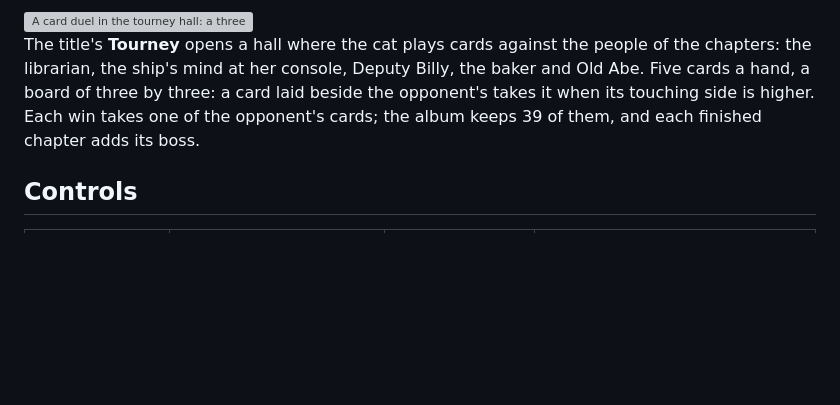
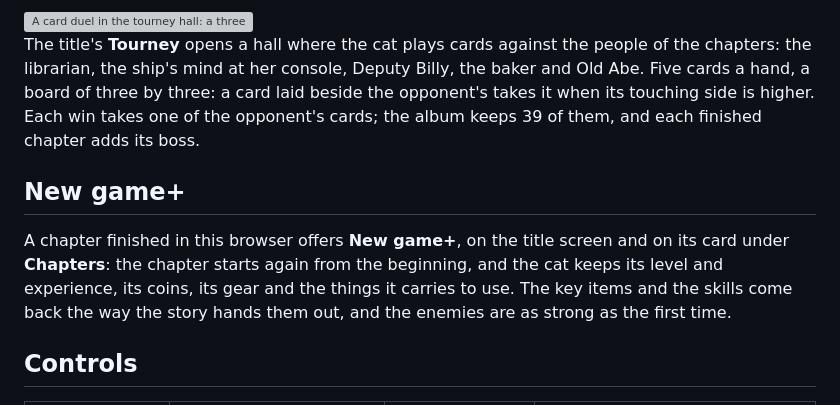
Before and after one commit to martindavinci/mdv-demo-rpg-cat, a Markdown page: README.md, the part around the change. Rendered like a GitHub page; blank space fills up the shorter version; grey boxes are pictures that could not be loaded.

Commit message:
build: README, New game+

```diff
--- a/README.md
+++ b/README.md
@@ -97,6 +97,13 @@ ship's mind at her console, Deputy Billy, the baker and Old Abe. Five cards a ha
 laid beside the opponent's takes it when its touching side is higher. Each win takes one of the opponent's cards; the
 album keeps 39 of them, and each finished chapter adds its boss.
 
+## New game+
+
+A chapter finished in this browser offers **New game+**, on the title screen and on its card under **Chapters**: the
+chapter starts again from the beginning, and the cat keeps its level and experience, its coins, its gear and the
+things it carries to use. The key items and the skills come back the way the story hands them out, and the enemies
+are as strong as the first time.
+
 ## Controls
 
 | | Keyboard | Gamepad | Phone |
```
